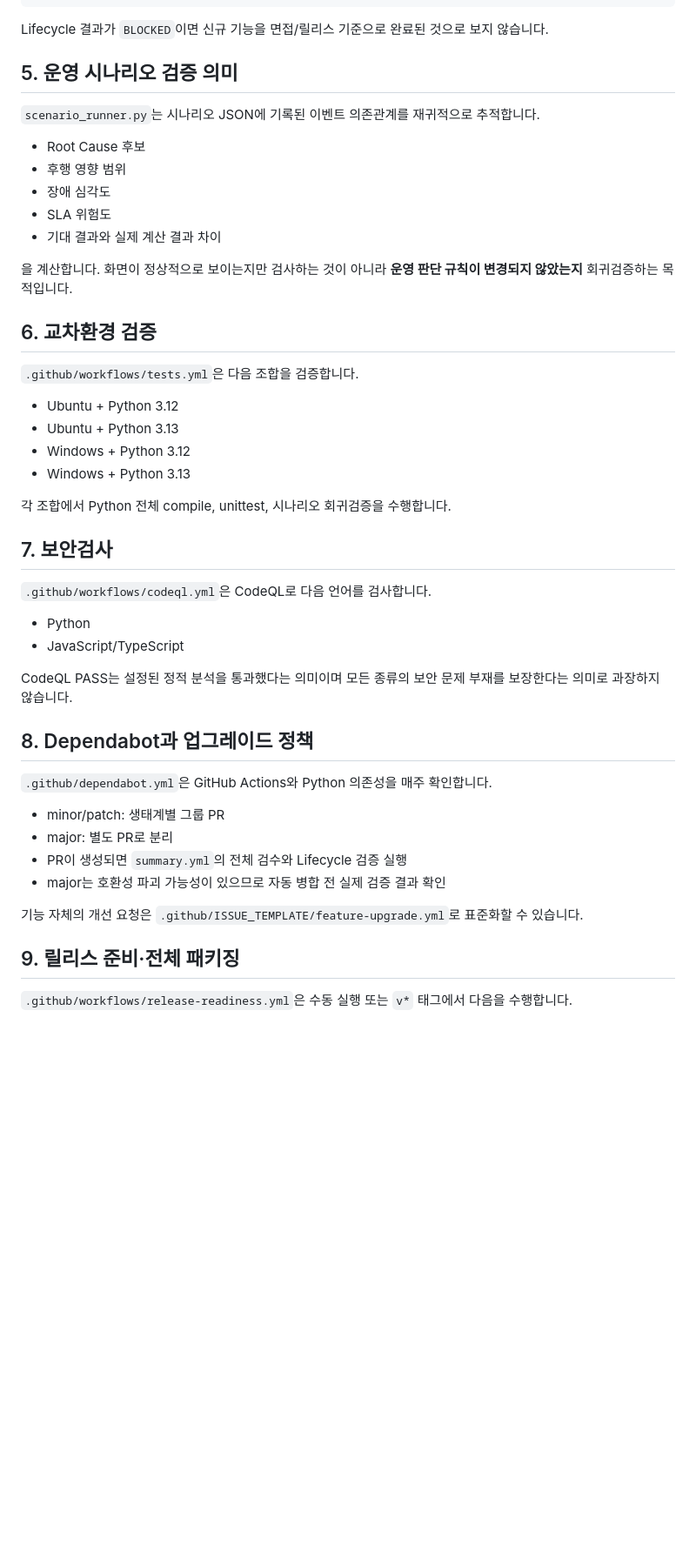
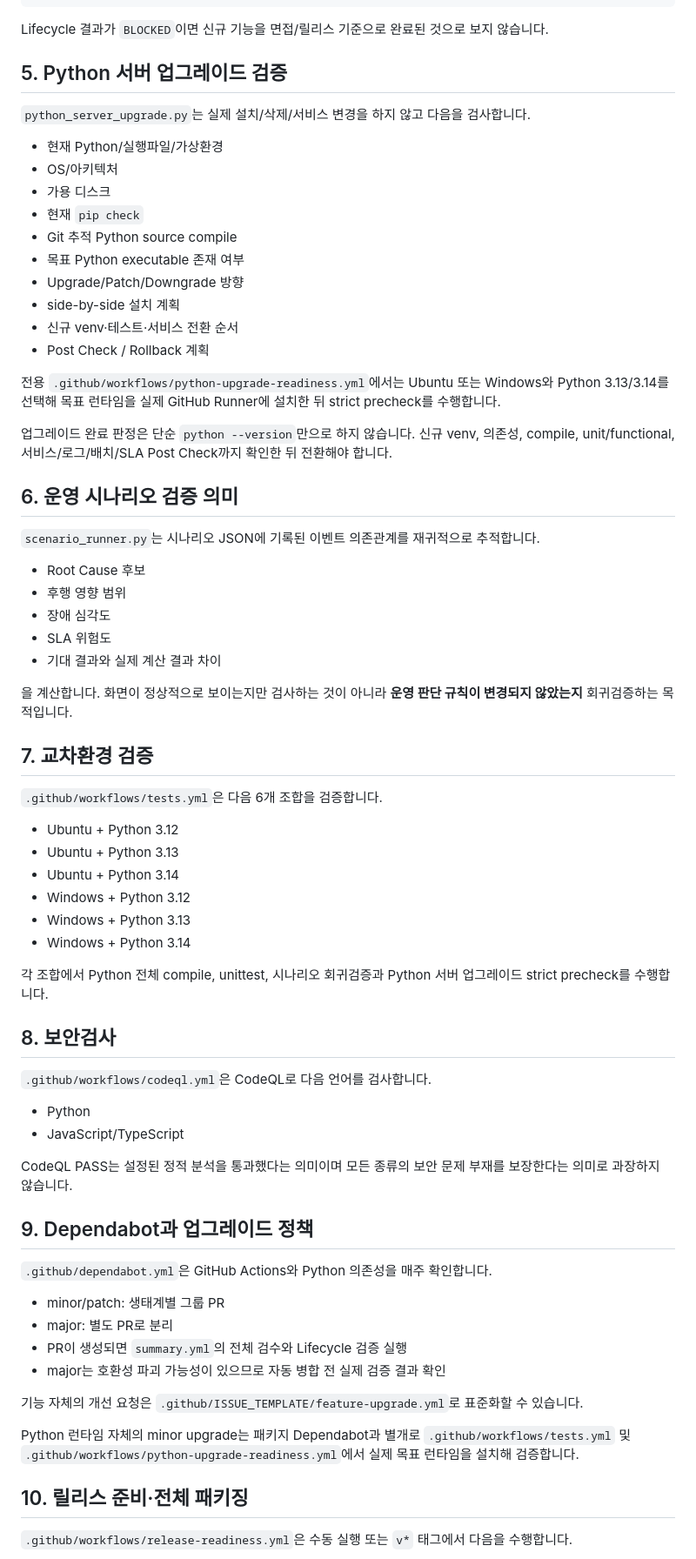
Before and after one commit to koreatest12/DAOUTECH_IDC, a Markdown page: SUBMISSION.md, the part around one of its changes. Shown at 87% size. GitHub-like rendering; blank space fills up the shorter version.

Commit message:
docs: add Python server upgrade submission checks

```diff
--- a/SUBMISSION.md
+++ b/SUBMISSION.md
@@ -84,7 +89,26 @@ upgrade-plan.md
 
 Lifecycle 결과가 `BLOCKED`이면 신규 기능을 면접/릴리스 기준으로 완료된 것으로 보지 않습니다.
 
-## 5. 운영 시나리오 검증 의미
+## 5. Python 서버 업그레이드 검증
+
+`python_server_upgrade.py`는 실제 설치/삭제/서비스 변경을 하지 않고 다음을 검사합니다.
+
+- 현재 Python/실행파일/가상환경
+- OS/아키텍처
+- 가용 디스크
+- 현재 `pip check`
+- Git 추적 Python source compile
+- 목표 Python executable 존재 여부
+- Upgrade/Patch/Downgrade 방향
+- side-by-side 설치 계획
+- 신규 venv·테스트·서비스 전환 순서
+- Post Check / Rollback 계획
+
+전용 `.github/workflows/python-upgrade-readiness.yml`에서는 Ubuntu 또는 Windows와 Python 3.13/3.14를 선택해 목표 런타임을 실제 GitHub Runner에 설치한 뒤 strict precheck를 수행합니다.
+
+업그레이드 완료 판정은 단순 `python --version`만으로 하지 않습니다. 신규 venv, 의존성, compile, unit/functional, 서비스/로그/배치/SLA Post Check까지 확인한 뒤 전환해야 합니다.
+
+## 6. 운영 시나리오 검증 의미
 
 `scenario_runner.py`는 시나리오 JSON에 기록된 이벤트 의존관계를 재귀적으로 추적합니다.
 
@@ -96,18 +120,20 @@ Lifecycle 결과가 `BLOCKED`이면 신규 기능을 면접/릴리스 기준으
 
 을 계산합니다. 화면이 정상적으로 보이는지만 검사하는 것이 아니라 **운영 판단 규칙이 변경되지 않았는지** 회귀검증하는 목적입니다.
 
-## 6. 교차환경 검증
+## 7. 교차환경 검증
 
-`.github/workflows/tests.yml`은 다음 조합을 검증합니다.
+`.github/workflows/tests.yml`은 다음 6개 조합을 검증합니다.
 
 - Ubuntu + Python 3.12
 - Ubuntu + Python 3.13
+- Ubuntu + Python 3.14
 - Windows + Python 3.12
 - Windows + Python 3.13
+- Windows + Python 3.14
 
-각 조합에서 Python 전체 compile, unittest, 시나리오 회귀검증을 수행합니다.
+각 조합에서 Python 전체 compile, unittest, 시나리오 회귀검증과 Python 서버 업그레이드 strict precheck를 수행합니다.
 
-## 7. 보안검사
+## 8. 보안검사
 
 `.github/workflows/codeql.yml`은 CodeQL로 다음 언어를 검사합니다.
 
@@ -116,7 +142,7 @@ Lifecycle 결과가 `BLOCKED`이면 신규 기능을 면접/릴리스 기준으
 
 CodeQL PASS는 설정된 정적 분석을 통과했다는 의미이며 모든 종류의 보안 문제 부재를 보장한다는 의미로 과장하지 않습니다.
 
-## 8. Dependabot과 업그레이드 정책
+## 9. Dependabot과 업그레이드 정책
 
 `.github/dependabot.yml`은 GitHub Actions와 Python 의존성을 매주 확인합니다.
 
@@ -127,7 +153,9 @@ CodeQL PASS는 설정된 정적 분석을 통과했다는 의미이며 모든
 
 기능 자체의 개선 요청은 `.github/ISSUE_TEMPLATE/feature-upgrade.yml`로 표준화할 수 있습니다.
 
-## 9. 릴리스 준비·전체 패키징
+Python 런타임 자체의 minor upgrade는 패키지 Dependabot과 별개로 `.github/workflows/tests.yml` 및 `.github/workflows/python-upgrade-readiness.yml`에서 실제 목표 런타임을 설치해 검증합니다.
+
+## 10. 릴리스 준비·전체 패키징
 
 `.github/workflows/release-readiness.yml`은 수동 실행 또는 `v*` 태그에서 다음을 수행합니다.
 
```
Also changed, not shown: other parts of SUBMISSION.md (+25 -13 lines).
